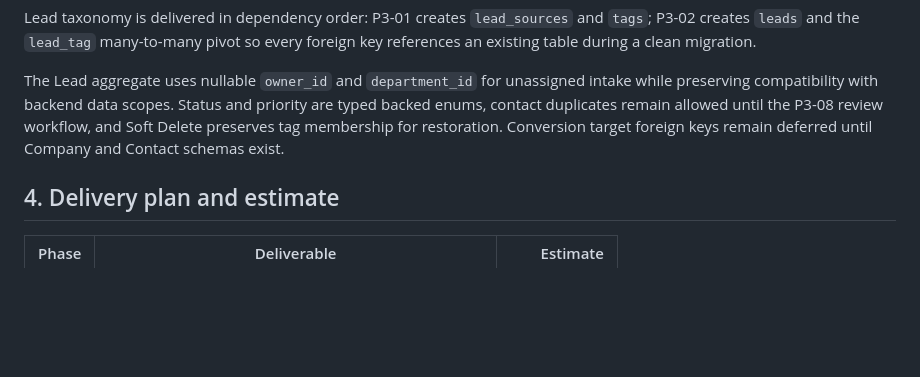
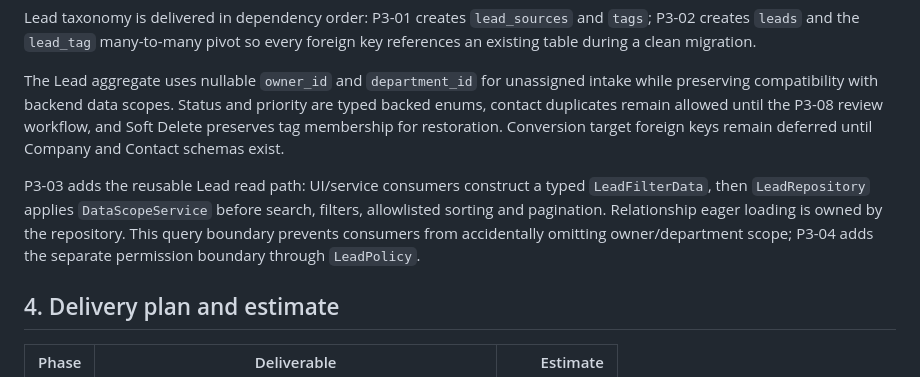
Before and after one commit to Ngohug2003/crm-salesflow, a Markdown page: docs/architecture.md, the part around the change. Drawn GitHub-style; blank space fills up the shorter version.

Commit message:
feat(P3-03): implement reusable Lead read path and enforce data scope in EloquentLeadRepository

```diff
--- a/docs/architecture.md
+++ b/docs/architecture.md
@@ -70,6 +70,8 @@ Lead taxonomy is delivered in dependency order: P3-01 creates `lead_sources` and
 
 The Lead aggregate uses nullable `owner_id` and `department_id` for unassigned intake while preserving compatibility with backend data scopes. Status and priority are typed backed enums, contact duplicates remain allowed until the P3-08 review workflow, and Soft Delete preserves tag membership for restoration. Conversion target foreign keys remain deferred until Company and Contact schemas exist.
 
+P3-03 adds the reusable Lead read path: UI/service consumers construct a typed `LeadFilterData`, then `LeadRepository` applies `DataScopeService` before search, filters, allowlisted sorting and pagination. Relationship eager loading is owned by the repository. This query boundary prevents consumers from accidentally omitting owner/department scope; P3-04 adds the separate permission boundary through `LeadPolicy`.
+
 ## 4. Delivery plan and estimate
 
 | Phase | Deliverable | Estimate |
```
Also changed, not shown: docs/permissions.md (+2 -0 lines).
